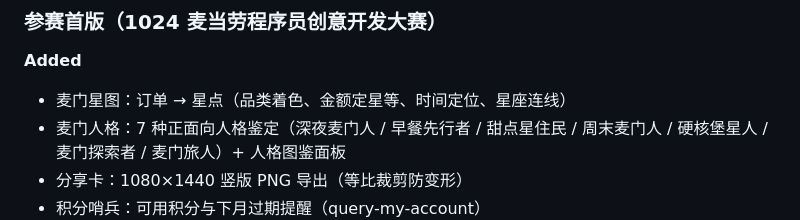
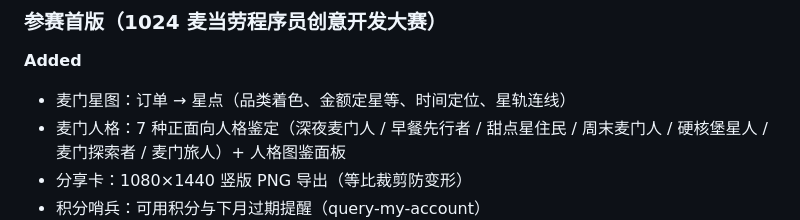
Before and after one commit to TianWenzzzh/mcd-universe, a Markdown page: CHANGELOG.md, the part around the change. GitHub-like rendering.

```diff
--- a/CHANGELOG.md
+++ b/CHANGELOG.md
@@ -8,7 +8,7 @@
 
 **Added**
 
-- 麦门星图：订单 → 星点（品类着色、金额定星等、时间定位、星座连线）
+- 麦门星图：订单 → 星点（品类着色、金额定星等、时间定位、星轨连线）
 - 麦门人格：7 种正面向人格鉴定（深夜麦门人 / 早餐先行者 / 甜点星住民 / 周末麦门人 / 硬核堡星人 / 麦门探索者 / 麦门旅人）+ 人格图鉴面板
 - 分享卡：1080×1440 竖版 PNG 导出（等比裁剪防变形）
 - 积分哨兵：可用积分与下月过期提醒（query-my-account）
```
Also changed, not shown: README.md (+3 -3 lines), docs/assets/export-panel.png (added), 10 other files.
